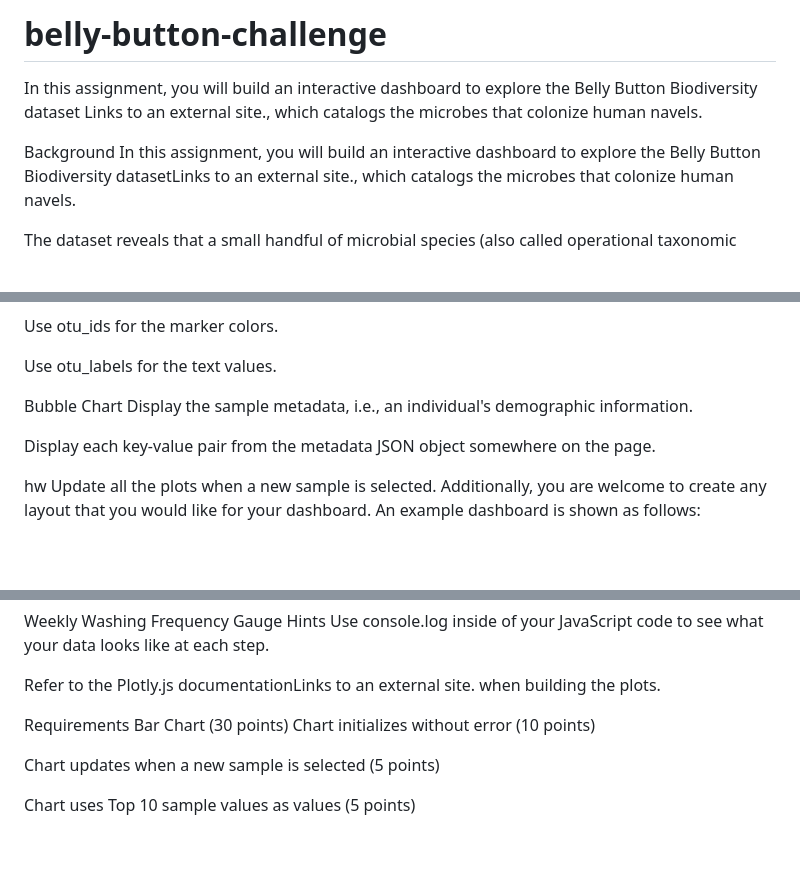
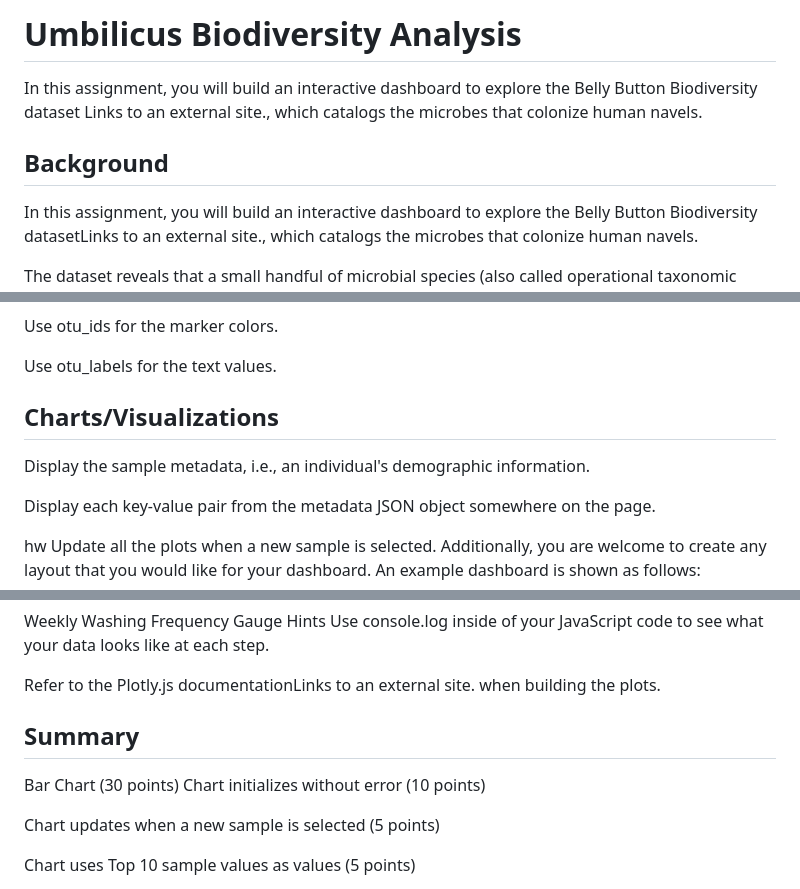
Before and after one commit to tannerhorton/umbilicus_biodiversity_analysis, a Markdown page: README.md, 3 parts joined by grey strips. Drawn GitHub-style; blank space fills up the shorter version.

Commit message:
Update README.md
formatted headings for RM file

```diff
--- a/README.md
+++ b/README.md
@@ -1,7 +1,7 @@
-# belly-button-challenge
+# Umbilicus Biodiversity Analysis
 In this assignment, you will build an interactive dashboard to explore the Belly Button Biodiversity dataset Links to an external site., which catalogs the microbes that colonize human navels.
 
-Background
+## Background
 In this assignment, you will build an interactive dashboard to explore the Belly Button Biodiversity datasetLinks to an external site., which catalogs the microbes that colonize human navels.
 
 The dataset reveals that a small handful of microbial species (also called operational taxonomic units, or OTUs, in the study) were present in more than 70% of people, while the rest were relatively rare.
@@ -51,7 +51,7 @@ Use otu_ids for the marker colors.
 
 Use otu_labels for the text values.
 
-Bubble Chart
+## Charts/Visualizations
 Display the sample metadata, i.e., an individual's demographic information.
 
 Display each key-value pair from the metadata JSON object somewhere on the page.
@@ -77,7 +77,8 @@ Use console.log inside of your JavaScript code to see what your data looks like
 
 Refer to the Plotly.js documentationLinks to an external site. when building the plots.
 
-Requirements
+## Summary
+
 Bar Chart (30 points)
 Chart initializes without error (10 points)
 
```
Also changed, not shown: other parts of README.md (+2 -2 lines).
